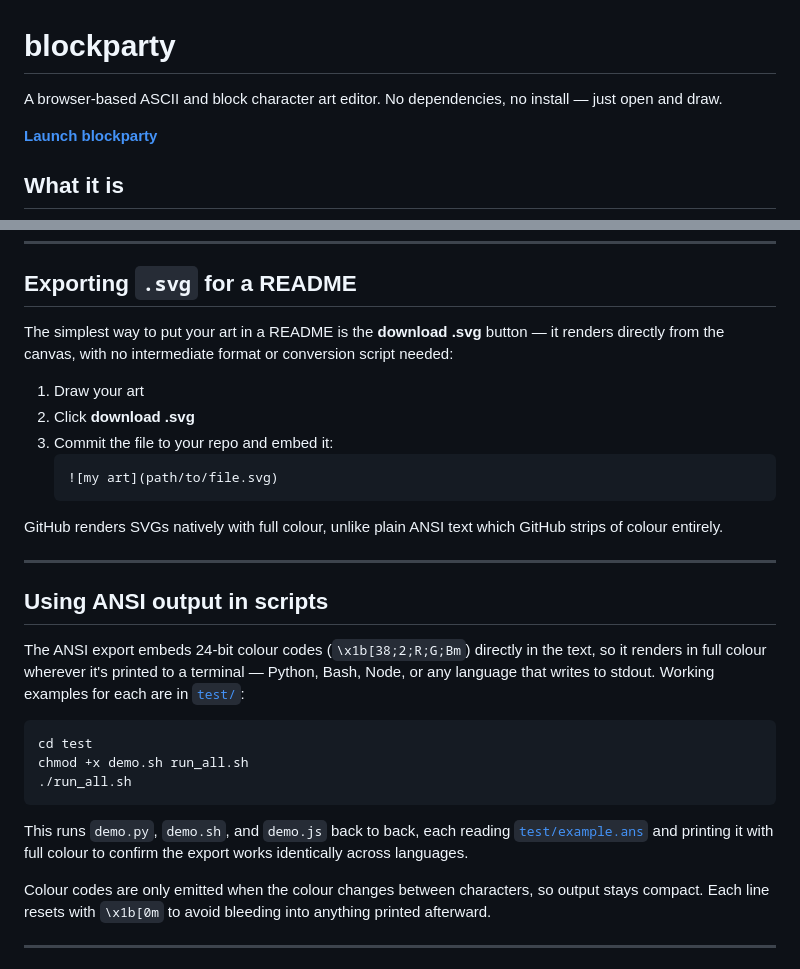
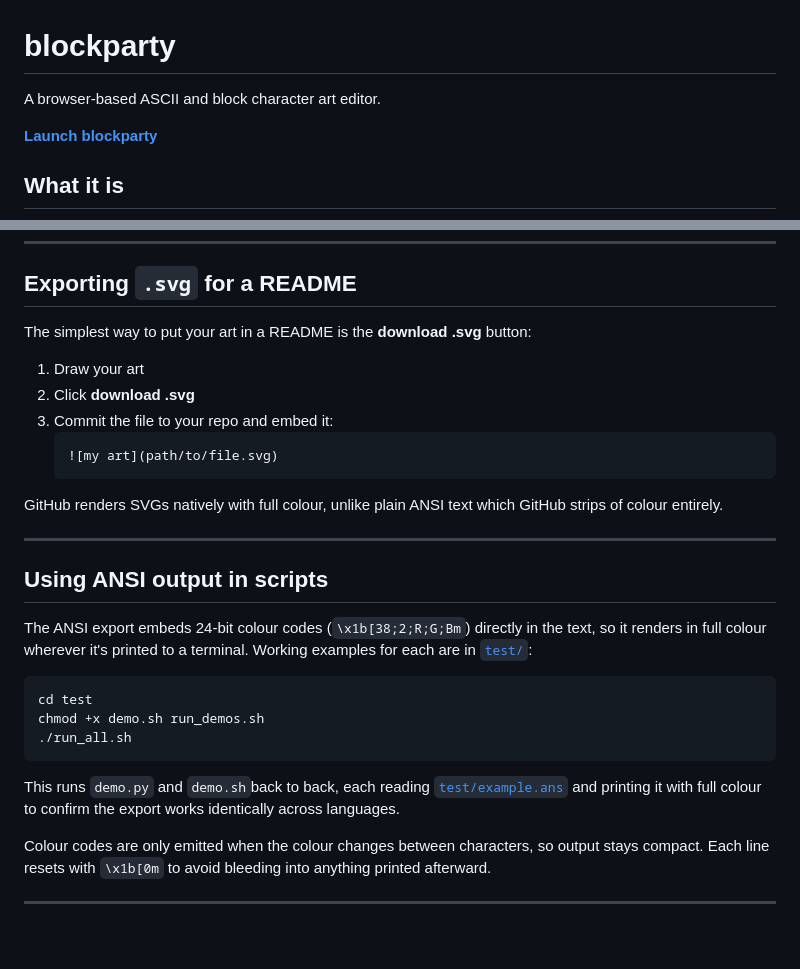
Before and after one commit to Sydney-Informatics-Hub/blockparty, a Markdown page: README.md, 2 parts joined by grey strips. Rendered like a GitHub page; blank space fills up the shorter version.

````diff
--- a/README.md
+++ b/README.md
@@ -1,6 +1,6 @@
 # blockparty
 
-A browser-based ASCII and block character art editor. No dependencies, no install — just open and draw.
+A browser-based ASCII and block character art editor.
 
 **[Launch blockparty](https://sydney-informatics-hub.github.io/blockparty/)**
 
@@ -39,8 +39,7 @@ Cell proportions match a typical monospace terminal (roughly 0.55 width:height),
 
 ## Exporting `.svg` for a README
 
-The simplest way to put your art in a README is the **download .svg** button — it renders directly from the canvas, with no intermediate format or conversion script needed:
-
+The simplest way to put your art in a README is the **download .svg** button:
 1. Draw your art
 2. Click **download .svg**
 3. Commit the file to your repo and embed it:
@@ -54,15 +53,15 @@ GitHub renders SVGs natively with full colour, unlike plain ANSI text which GitH
 
 ## Using ANSI output in scripts
 
-The ANSI export embeds 24-bit colour codes (`\x1b[38;2;R;G;Bm`) directly in the text, so it renders in full colour wherever it's printed to a terminal — Python, Bash, Node, or any language that writes to stdout. Working examples for each are in [`test/`](test/):
+The ANSI export embeds 24-bit colour codes (`\x1b[38;2;R;G;Bm`) directly in the text, so it renders in full colour wherever it's printed to a terminal. Working examples for each are in [`test/`](test/):
 
 ```bash
 cd test
-chmod +x demo.sh run_all.sh
+chmod +x demo.sh run_demos.sh
 ./run_all.sh
 ```
 
-This runs `demo.py`, `demo.sh`, and `demo.js` back to back, each reading [`test/example.ans`](test/example.ans) and printing it with full colour to confirm the export works identically across languages.
+This runs `demo.py` and `demo.sh`back to back, each reading [`test/example.ans`](test/example.ans) and printing it with full colour to confirm the export works identically across languages.
 
 Colour codes are only emitted when the colour changes between characters, so output stays compact. Each line resets with `\x1b[0m` to avoid bleeding into anything printed afterward.
 
````
